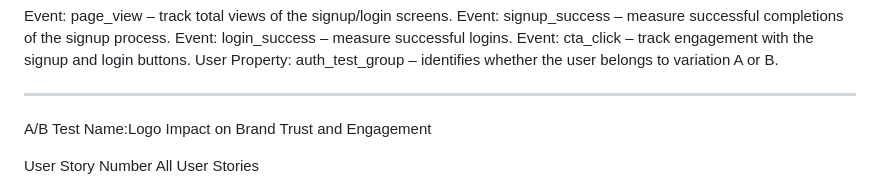
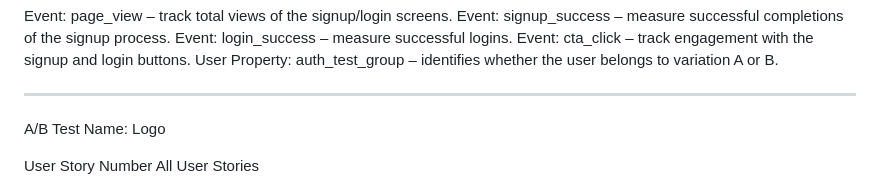
Before and after one commit to EvanAramayo/SmartScribe, a Markdown page: docs/ABTEST.MD, the part around the change. Drawn GitHub-style.

Commit message:
Update A/B Test name in documentation

```diff
--- a/docs/ABTEST.MD
+++ b/docs/ABTEST.MD
@@ -202,7 +202,7 @@ Event: cta_click – track engagement with the signup and login buttons.
 User Property: auth_test_group – identifies whether the user belongs to variation A or B.
 
 ------------------------------------------------------
-A/B Test Name:Logo Impact on Brand Trust and Engagement
+A/B Test Name: Logo
 
 User Story Number
 All User Stories
```
